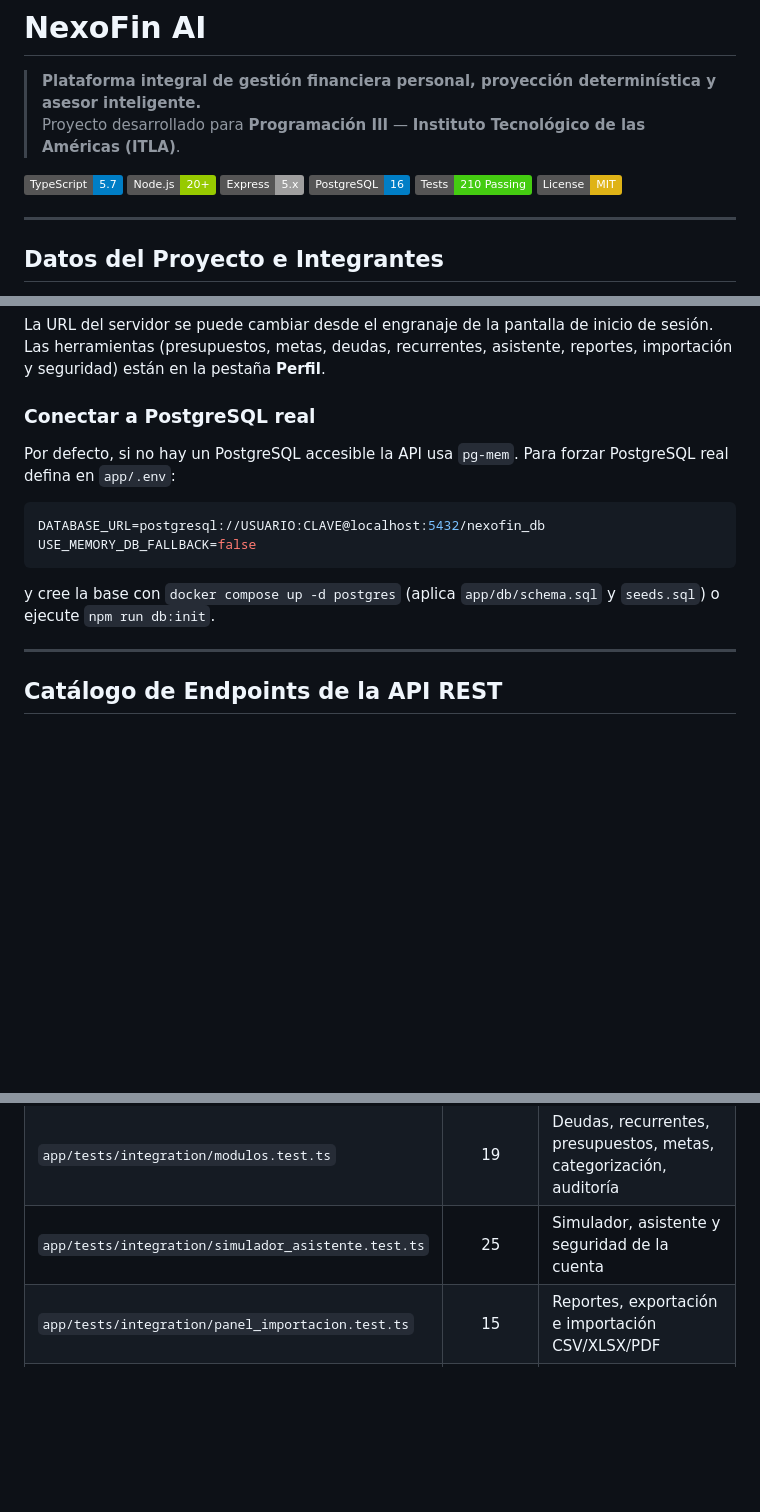
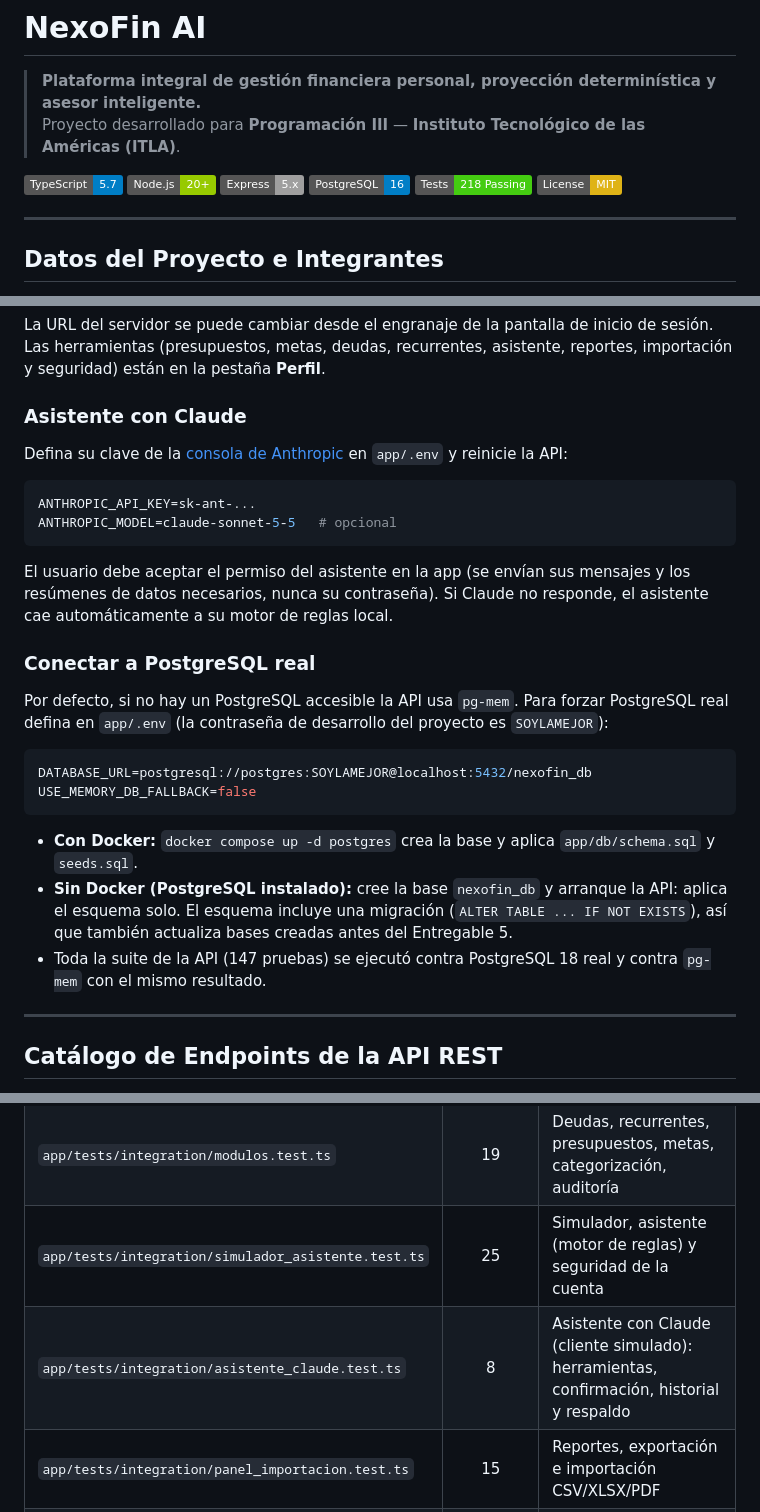
Before and after one commit to bradez-rd/nexofin, a Markdown page: README.md, 3 parts joined by grey strips. GitHub-like rendering; badges without logos; blank space fills up the shorter version.

Commit message:
Documentar el asistente con Claude y la conexión a PostgreSQL
Cómo configurar ANTHROPIC_API_KEY, conectar PostgreSQL real, y el resumen
actualizado de pruebas (218).

````diff
--- a/README.md
+++ b/README.md
@@ -7,7 +7,7 @@
 [![Node.js](https://img.shields.io/badge/Node.js-20%2B-green.svg)](https://nodejs.org/)
 [![Express](https://img.shields.io/badge/Express-5.x-lightgrey.svg)](https://expressjs.com/)
 [![PostgreSQL](https://img.shields.io/badge/PostgreSQL-16-blue.svg)](https://www.postgresql.org/)
-[![Tests Passing](https://img.shields.io/badge/Tests-210%20Passing-brightgreen.svg)]()
+[![Tests Passing](https://img.shields.io/badge/Tests-218%20Passing-brightgreen.svg)]()
 [![License](https://img.shields.io/badge/License-MIT-yellow.svg)]()
 
 ---
@@ -225,15 +225,30 @@ flutter run            # en un emulador Android la URL por defecto es http://10.
 La URL del servidor se puede cambiar desde el engranaje de la pantalla de inicio de sesión. Las herramientas
 (presupuestos, metas, deudas, recurrentes, asistente, reportes, importación y seguridad) están en la pestaña **Perfil**.
 
-### Conectar a PostgreSQL real
-Por defecto, si no hay un PostgreSQL accesible la API usa `pg-mem`. Para forzar PostgreSQL real defina en `app/.env`:
+### Asistente con Claude
+Defina su clave de la [consola de Anthropic](https://console.anthropic.com) en `app/.env` y reinicie la API:
 
 ```bash
-DATABASE_URL=postgresql://USUARIO:CLAVE@localhost:5432/nexofin_db
+ANTHROPIC_API_KEY=sk-ant-...
+ANTHROPIC_MODEL=claude-sonnet-5-5   # opcional
+```
+
+El usuario debe aceptar el permiso del asistente en la app (se envían sus mensajes y los resúmenes de datos necesarios, nunca su
+contraseña). Si Claude no responde, el asistente cae automáticamente a su motor de reglas local.
+
+### Conectar a PostgreSQL real
+Por defecto, si no hay un PostgreSQL accesible la API usa `pg-mem`. Para forzar PostgreSQL real defina en `app/.env`
+(la contraseña de desarrollo del proyecto es `SOYLAMEJOR`):
+
+```bash
+DATABASE_URL=postgresql://postgres:SOYLAMEJOR@localhost:5432/nexofin_db
 USE_MEMORY_DB_FALLBACK=false
 ```
 
-y cree la base con `docker compose up -d postgres` (aplica `app/db/schema.sql` y `seeds.sql`) o ejecute `npm run db:init`.
+- **Con Docker:** `docker compose up -d postgres` crea la base y aplica `app/db/schema.sql` y `seeds.sql`.
+- **Sin Docker (PostgreSQL instalado):** cree la base `nexofin_db` y arranque la API: aplica el esquema solo. El esquema incluye
+  una migración (`ALTER TABLE ... IF NOT EXISTS`), así que también actualiza bases creadas antes del Entregable 5.
+- Toda la suite de la API (147 pruebas) se ejecutó contra PostgreSQL 18 real y contra `pg-mem` con el mismo resultado.
 
 ---
 
@@ -386,7 +401,8 @@ flutter test
 | `app/tests/unit/*` | 38 | Calculadora financiera, reglas de fecha, DTO, seguridad y limitador |
 | `app/tests/integration/flujos.test.ts` | 22 | Procesos completos: transferencias, edición, borrado, saldos |
 | `app/tests/integration/modulos.test.ts` | 19 | Deudas, recurrentes, presupuestos, metas, categorización, auditoría |
-| `app/tests/integration/simulador_asistente.test.ts` | 25 | Simulador, asistente y seguridad de la cuenta |
+| `app/tests/integration/simulador_asistente.test.ts` | 25 | Simulador, asistente (motor de reglas) y seguridad de la cuenta |
+| `app/tests/integration/asistente_claude.test.ts` | 8 | Asistente con Claude (cliente simulado): herramientas, confirmación, historial y respaldo |
 | `app/tests/integration/panel_importacion.test.ts` | 15 | Reportes, exportación e importación CSV/XLSX/PDF |
 | `movil/test/*` | 71 | Modelos, providers, pantallas y módulos nuevos con la API simulada |
 
````
Also changed, not shown: other parts of README.md (+1 -1 lines).
